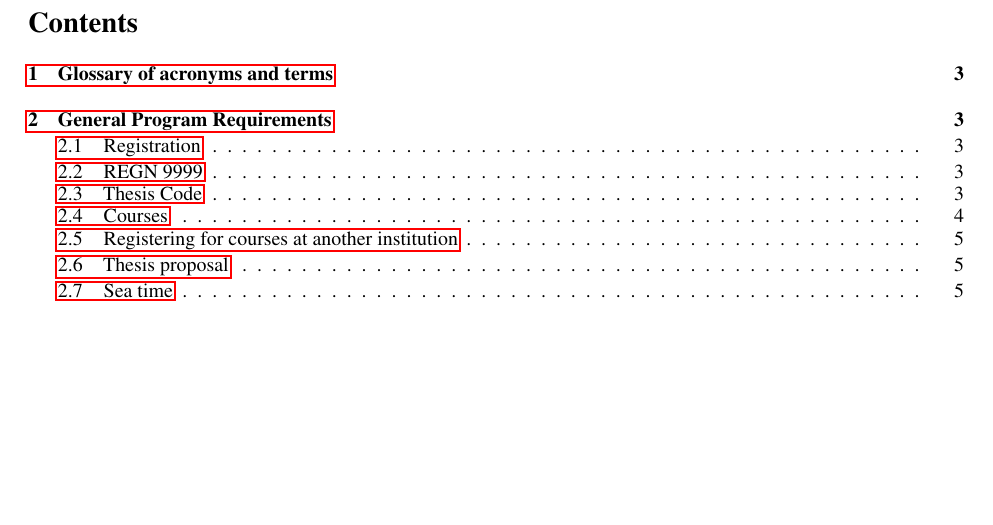
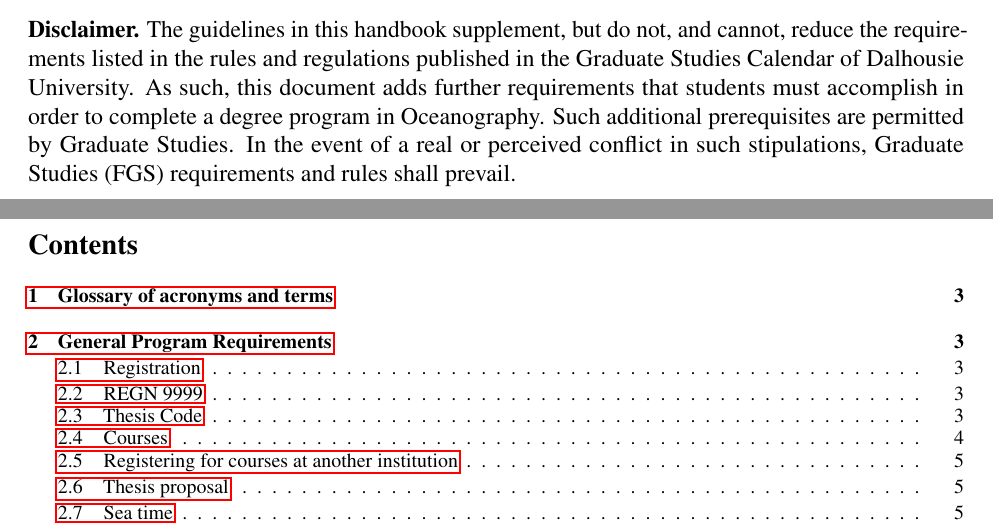
Before and after one commit to dankelley/oce_handbook, a LaTeX document (oce_handbook.tex): part of page 2 of 23 before the commit and two parts of pages 1 and 2 of 23 after it, the two joined at a grey line, cut at the place of the change, the shorter picture padded with empty space. Compiled offline with pdfLaTeX.

Commit message:
add disclaimer to cover page

```diff
--- a/oce_handbook.tex
+++ b/oce_handbook.tex
@@ -96,6 +96,16 @@
 
 \begin{document}
 \maketitle
+
+\textbf{Disclaimer.} The guidelines in this handbook supplement, but do not,
+and cannot, reduce the requirements listed in the rules and regulations
+published in the Graduate Studies Calendar of Dalhousie University.  As such,
+this document adds further requirements that students must accomplish in order
+to complete a degree program in Oceanography.  Such additional prerequisites
+are permitted by Graduate Studies.  In the event of a real or perceived
+conflict in such stipulations, Graduate Studies (FGS) requirements and rules
+shall prevail.
+
 \newpage
 
 \renewcommand{\baselinestretch}{0.5}\normalsize
```
Also changed, not shown: oce_handbook.tex (2 more changed lines).
